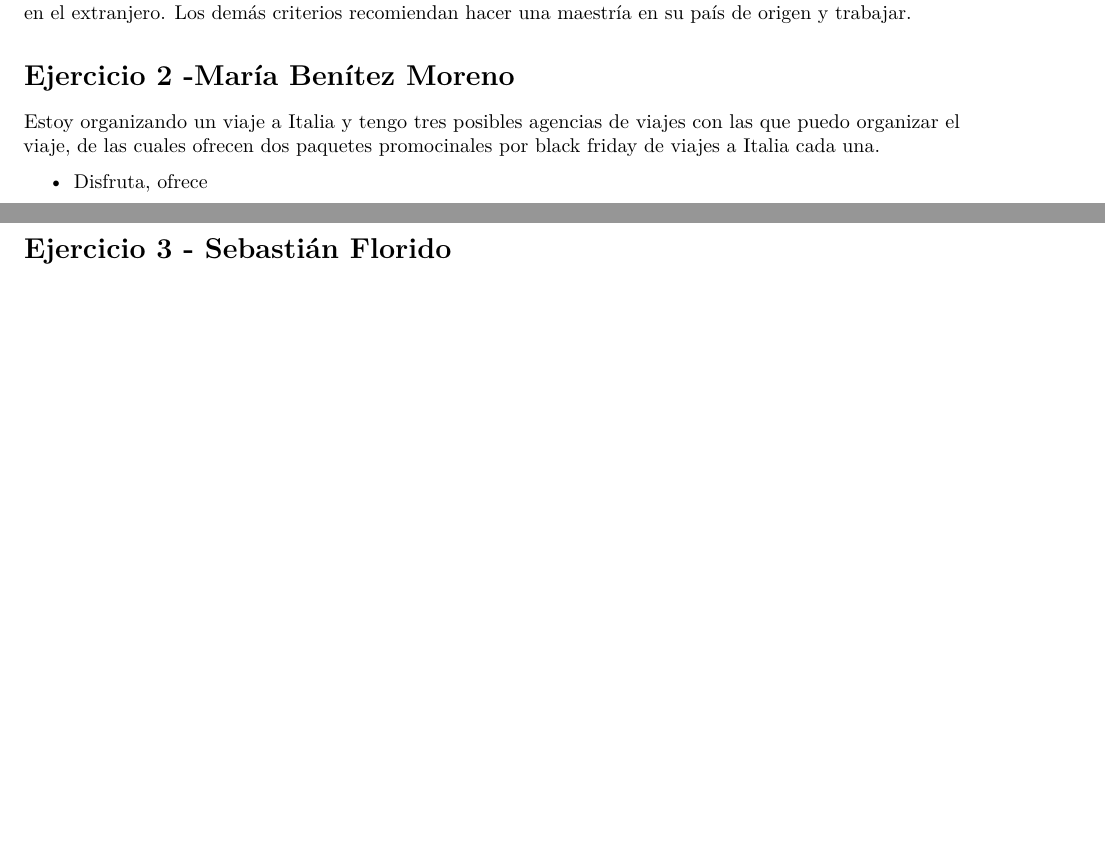
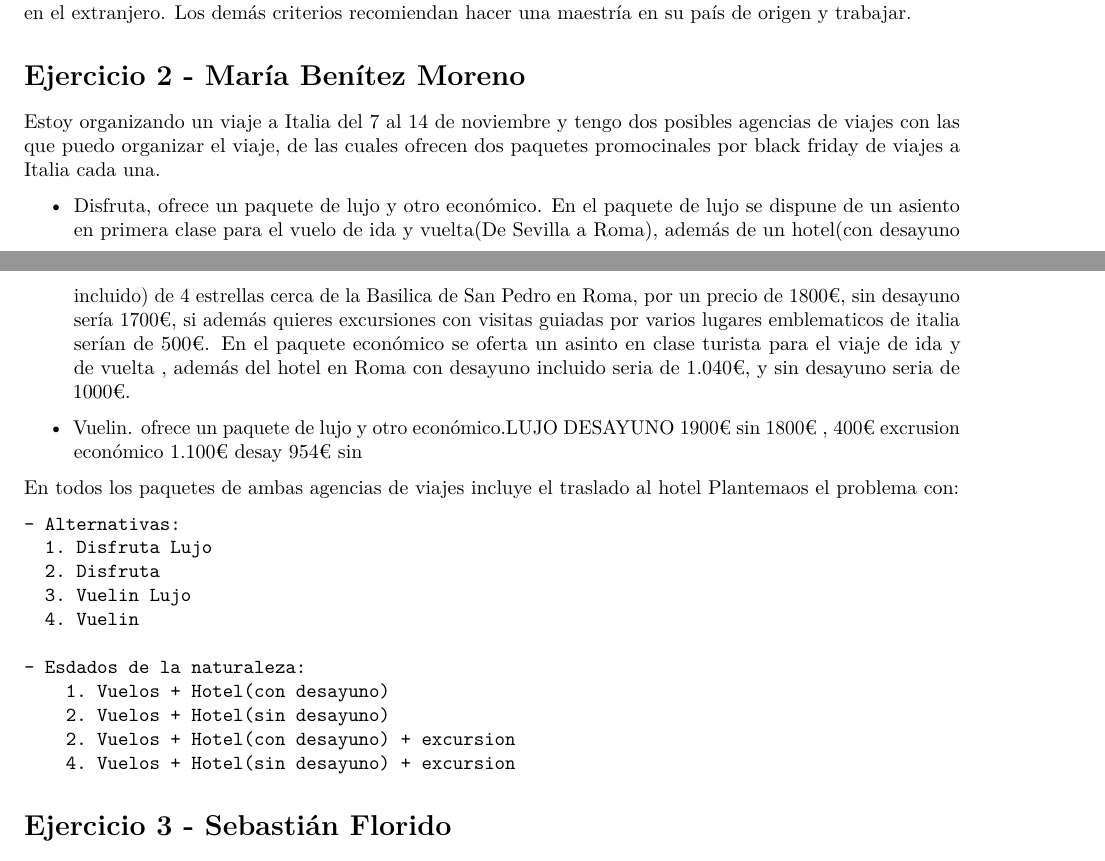
Before and after one commit to mariabenit/Trabajo_grupo4, an R Markdown document (EjerciciosPropuestos.Rmd): two parts of pages 2 and 3 of 5 before the commit and two parts of pages 2 and 3 of 6 after it, joined at a grey line, cut so that both start at the same text, the shorter picture padded with empty space. Rendered offline with R 4.5, knitr and Pandoc, then LaTeX, with nearby package versions.

Commit message:
problema 2, datos

```diff
--- a/EjerciciosPropuestos.Rmd
+++ b/EjerciciosPropuestos.Rmd
@@ -64,11 +64,28 @@ criterio.Todos(Tabla1,favorable=TRUE)
 
 El criterio pesimista recomienda al estudiante trabajar en su país origen o hacer una maestría en su país de origen y trabajar. El criterio optimista recomienda trabajar en el extranjero o hacer una maestría y trabajar en el extranjero. Los demás criterios recomiendan hacer una maestría en su país de origen y trabajar.
 
-# Ejercicio 2 -María Benítez Moreno
+# Ejercicio 2 - María Benítez Moreno
 
-Estoy organizando un viaje a Italia y tengo tres posibles agencias de viajes con las que puedo organizar el viaje, de las cuales ofrecen dos paquetes promocinales por black friday de viajes a Italia cada una.
+Estoy organizando un viaje a Italia del 7 al 14 de noviembre y tengo dos posibles agencias de viajes con las que puedo organizar el viaje, de las cuales ofrecen dos paquetes promocinales por black friday de viajes a Italia cada una.
 
-- Disfruta, ofrece
+- Disfruta, ofrece un paquete de lujo y otro económico. En el paquete de lujo se dispune de un asiento en primera clase para el vuelo de ida y vuelta(De Sevilla a Roma), además de un hotel(con desayuno incluido) de 4 estrellas cerca de la Basilica de San Pedro en Roma, por un precio de 1800€, sin desayuno sería 1700€, si además quieres excursiones con visitas guiadas por varios lugares emblematicos de italia serían de 500€. En el paquete económico se oferta un asinto en clase turista para el viaje de ida y de vuelta , además del hotel en Roma con desayuno incluido seria de 1.040€, y sin desayuno seria de 1000€.
+
+- Vuelin. ofrece un paquete de lujo y otro económico.LUJO DESAYUNO 1900€ sin  1800€ , 400€ excrusion económico 1.100€ desay 954€ sin
+
+En todos los paquetes de ambas agencias de viajes incluye el traslado al hotel
+Plantemaos el problema con:
+
+    - Alternativas:
+      1. Disfruta Lujo
+      2. Disfruta
+      3. Vuelin Lujo
+      4. Vuelin
+
+    - Esdados de la naturaleza:
+        1. Vuelos + Hotel(con desayuno)
+        2. Vuelos + Hotel(sin desayuno)
+        2. Vuelos + Hotel(con desayuno) + excursion
+        4. Vuelos + Hotel(sin desayuno) + excursion
 
 # Ejercicio 3 - Sebastián Florido
 
```
Also changed, not shown: EjerciciosPropuestos.Rmd (2 more changed lines).
